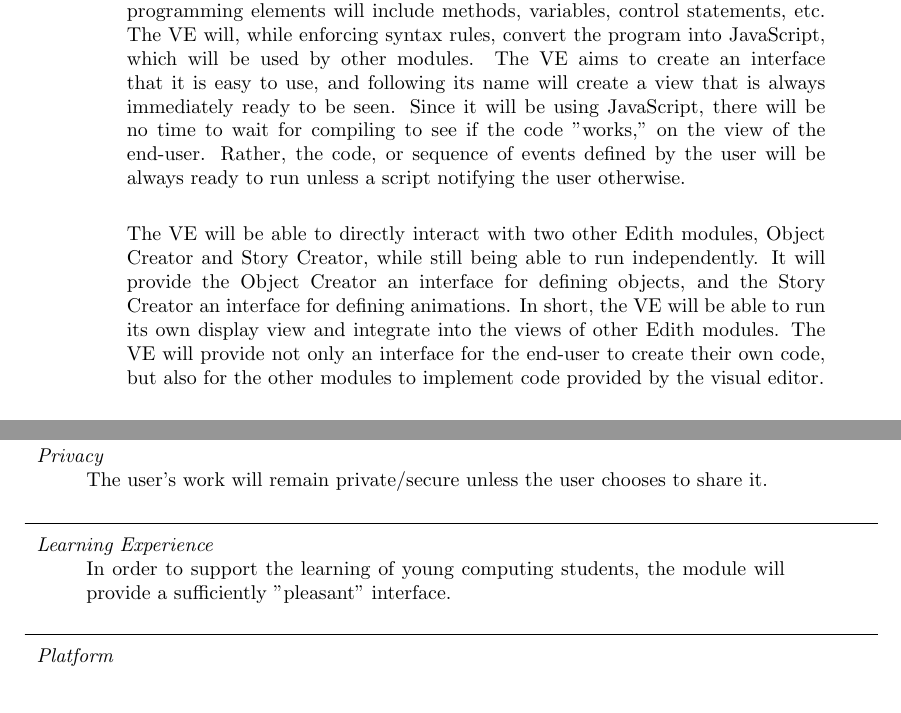
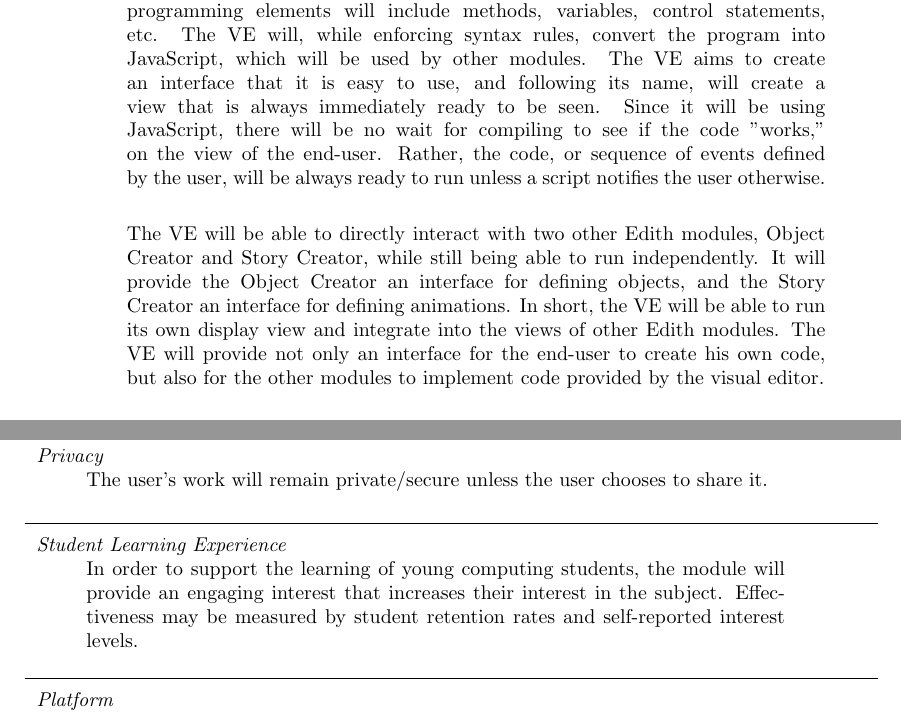
Before and after one commit to kcanfieldpugetsound/edith, a LaTeX document (docs/VisualEditor_Requirements.tex): two parts of pages 2 and 11 of 11, joined at a grey line, cut so that both start at the same text. Compiled offline with pdfLaTeX.

Commit message:
Update VisualEditor_Requirements.tex
Minor edits

```diff
--- a/docs/VisualEditor_Requirements.tex
+++ b/docs/VisualEditor_Requirements.tex
@@ -55,9 +55,9 @@ Eli Spiegel \\
 \addscenario{}{
 \item []\indent Edith is educational software designed to introduce new computer science students to programming.  New students of any age can learn basic object-oriented programming concepts prior to learning a particular programming language in detail (syntax, data types and structures, etc.).  Edith provides a graphical user interface through which users can create a "script" that animates a 2-D character, or sprite, provided by the program.  The user creates the script by piecing together provided blocks of program structure in a functional way.  Users may create games and share their creations with others. Similar programs (e.g., Alice) have been shown to increase the interest level and retention of students taking their first programming classes.    Edith will be written primarily in JavaScript and will be available over the internet.  After initial development, the software will be open-source to allow further development and additional educational opportunities.\newline
 
-\indent The Visual Editor (VE) module will provide a visual programming language editor (in essence, an integrated development environment(IDE)).  The VE will allow users to arrange programming elements to create an animation sequence; programming elements will include methods, variables, control statements, etc. The VE will, while enforcing syntax rules, convert the program into JavaScript, which will be used by other modules. The VE aims to create an interface that it is easy to use, and following its name will create a view that is always immediately ready to be seen. Since it will be using JavaScript, there will be no time to wait for compiling to see if the code "works," on the view of the end-user. Rather, the code, or sequence of events defined by the user will be always ready to run unless a script notifying the user otherwise.\newline
+\indent The Visual Editor (VE) module will provide a visual programming language editor (in essence, an integrated development environment(IDE)).  The VE will allow users to arrange programming elements to create an animation sequence; programming elements will include methods, variables, control statements, etc. The VE will, while enforcing syntax rules, convert the program into JavaScript, which will be used by other modules. The VE aims to create an interface that it is easy to use, and following its name, will create a view that is always immediately ready to be seen. Since it will be using JavaScript, there will be no wait for compiling to see if the code "works," on the view of the end-user. Rather, the code, or sequence of events defined by the user, will be always ready to run unless a script notifies the user otherwise.\newline
 
-\indent The VE will be able to directly interact with two other Edith modules, Object Creator and Story Creator, while still being able to run independently.  It will provide the Object Creator an interface for defining objects, and the Story Creator an interface for defining animations.  In short, the VE will be able to run its own display view and integrate into the views of other Edith modules. The VE will provide not only an interface for the end-user to create their own code, but also for the other modules to implement code provided by the visual editor.\newline
+\indent The VE will be able to directly interact with two other Edith modules, Object Creator and Story Creator, while still being able to run independently.  It will provide the Object Creator an interface for defining objects, and the Story Creator an interface for defining animations.  In short, the VE will be able to run its own display view and integrate into the views of other Edith modules. The VE will provide not only an interface for the end-user to create his own code, but also for the other modules to implement code provided by the visual editor.\newline
 
 \indent The user will be able to export his program in JavaScript/JavaScript Object Notation (JSON) format. JSON is an efficient data interchange text format that is language independent. The purpose of this is to again encourage learning of coding to our target users -- young students who wish to learn more about what they are doing as far as coding, what their changes look like from a lower level than the visual editing.\newline
 }
@@ -756,9 +756,9 @@ The module should allow the user to recover from errors with informative and und
 \addscenario{Privacy}{
 \item [] The user's work will remain private/secure unless the user chooses to share it.
 }
-\addscenario{Learning Experience}{
+\addscenario{Student Learning Experience}{
  \item [] In order to support the learning of young computing students, the module will provide
-a sufficiently "pleasant" interface.
+an engaging interest that increases their interest in the subject.  Effectiveness may be measured by student retention rates and self-reported interest levels.
 }
 \addscenario{Platform}{
 \item []  Users will be able to run the module from Windows or Mac
```
Also changed, not shown: docs/VisualEditor_Requirements.tex (2 more changed lines).
